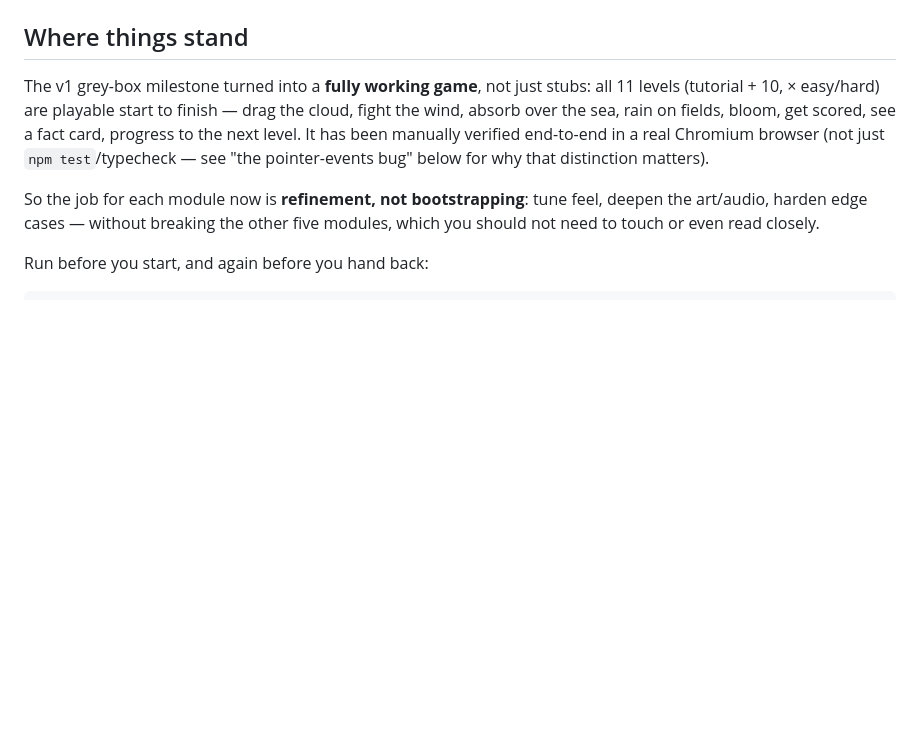
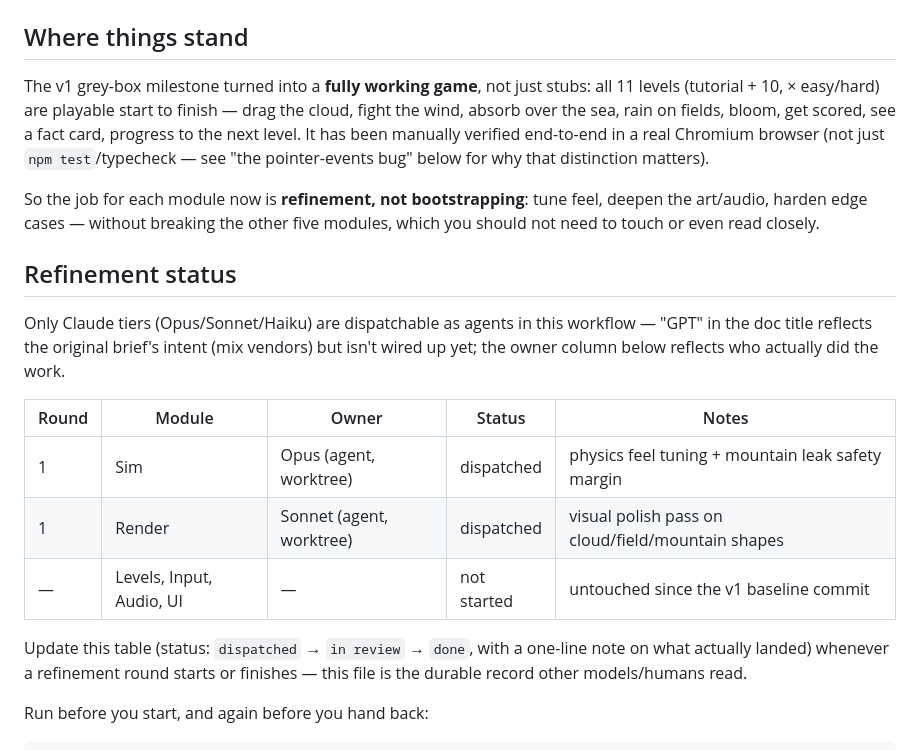
Before and after one commit to wowayou/cloud-shepherd, a Markdown page: MODULES.md, the part around the change. Rendered like a GitHub page; blank space fills up the shorter version.

Commit message:
Track refinement-round status in MODULES.md
Round 1 dispatched: Sim (Opus) and Render (Sonnet) refinement agents
running in isolated worktrees. Table doubles as the durable progress
record for future rounds/models.

Co-Authored-By: Claude Sonnet 5 <noreply@anthropic.com>

````diff
--- a/MODULES.md
+++ b/MODULES.md
@@ -13,6 +13,23 @@ distinction matters).
 So the job for each module now is **refinement, not bootstrapping**: tune
 feel, deepen the art/audio, harden edge cases — without breaking the other
 five modules, which you should not need to touch or even read closely.
+
+## Refinement status
+
+Only Claude tiers (Opus/Sonnet/Haiku) are dispatchable as agents in this
+workflow — "GPT" in the doc title reflects the original brief's intent
+(mix vendors) but isn't wired up yet; the owner column below reflects who
+actually did the work.
+
+| Round | Module | Owner | Status | Notes |
+|-------|--------|-------|--------|-------|
+| 1 | Sim | Opus (agent, worktree) | dispatched | physics feel tuning + mountain leak safety margin |
+| 1 | Render | Sonnet (agent, worktree) | dispatched | visual polish pass on cloud/field/mountain shapes |
+| — | Levels, Input, Audio, UI | — | not started | untouched since the v1 baseline commit |
+
+Update this table (status: `dispatched` → `in review` → `done`, with a
+one-line note on what actually landed) whenever a refinement round starts
+or finishes — this file is the durable record other models/humans read.
 
 Run before you start, and again before you hand back:
 ```
````
